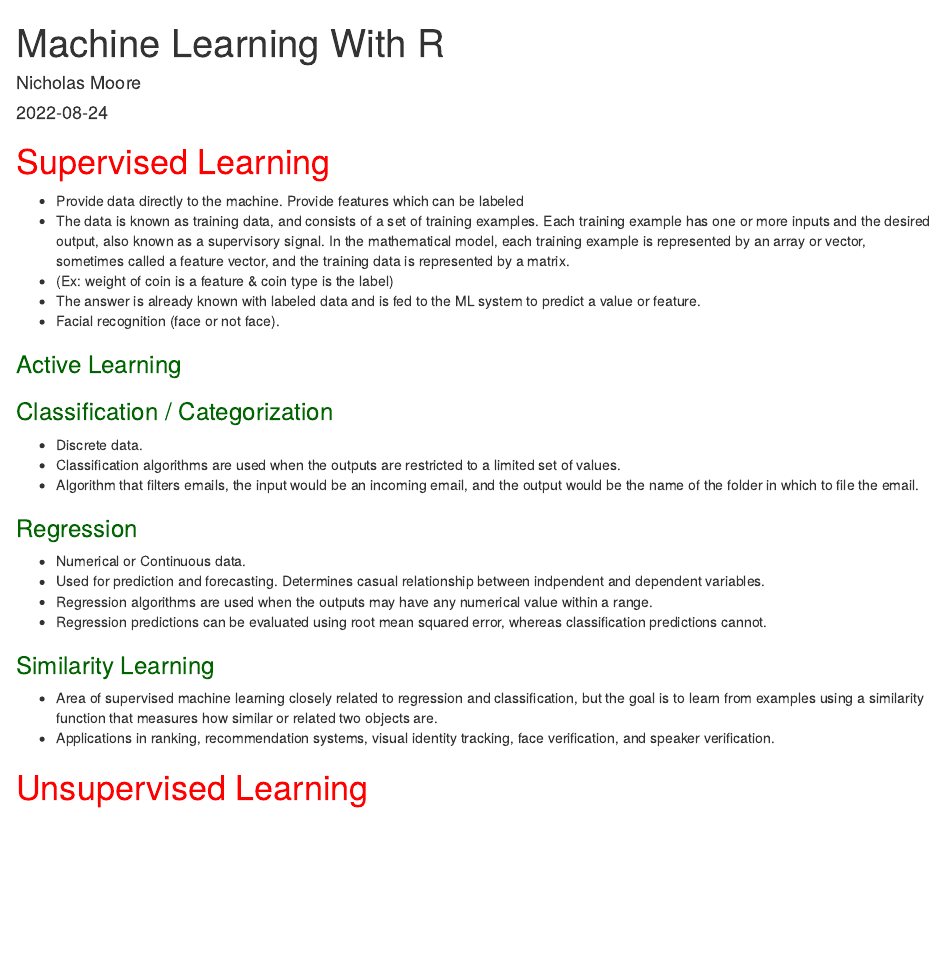
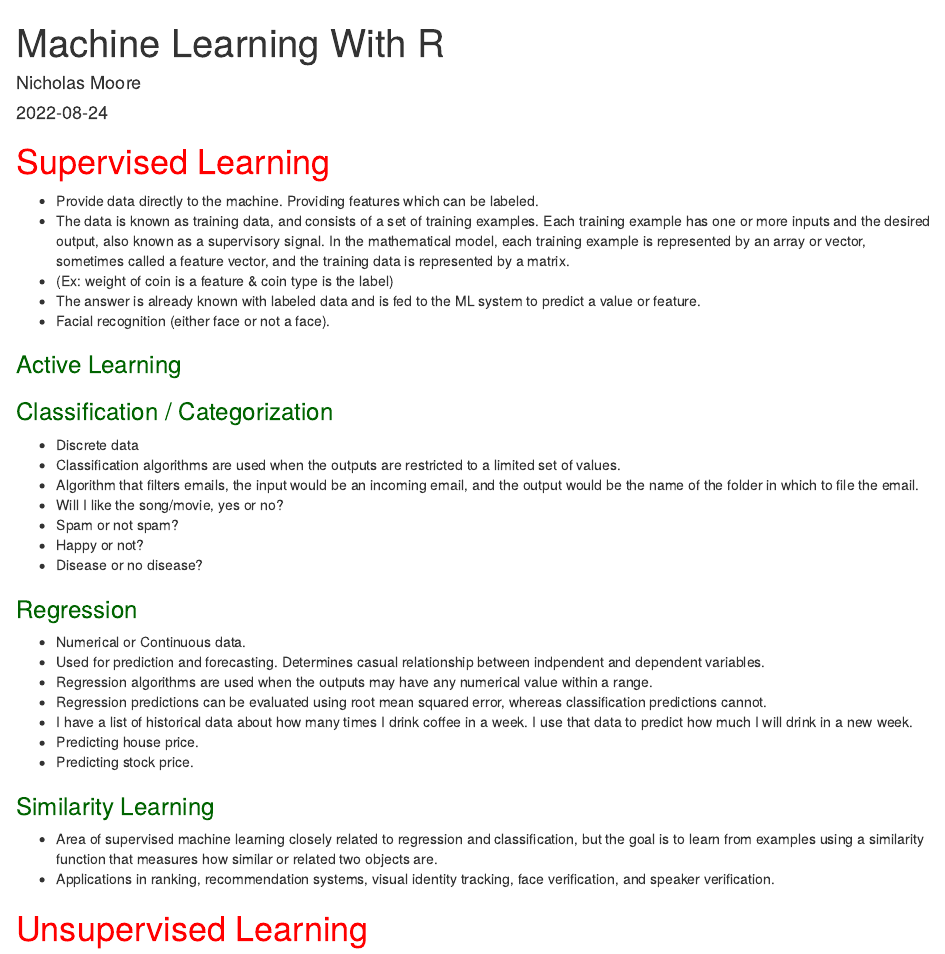
Before and after one commit to hinickmo/MachineLearningR, an R Markdown document (index.Rmd): the page in a window 1100 px wide, from its top. The pictures show the output file index.html that the author committed with the source, opened offline.

Commit message:
additional information added

```diff
--- a/index.Rmd
+++ b/index.Rmd
@@ -11,24 +11,33 @@ knitr::opts_chunk$set(echo = TRUE)
 ## {.tabset .tabset-fade}
 
 # <span style="color:red"> Supervised Learning </span>
-- Provide data directly to the machine. Provide features which can be labeled
+- Provide data directly to the machine. Providing features which can be labeled.
 - The data is known as training data, and consists of a set of training examples. Each training example has one or more inputs and the desired output, also known as a supervisory signal. In the mathematical model, each training example is represented by an array or vector, sometimes called a feature vector, and the training data is represented by a matrix.
 * (Ex: weight of coin is a feature & coin type is the label)
 - The answer is already known with labeled data and is fed to the ML system to predict a value or feature.
-* Facial recognition (face or not face).
+* Facial recognition (either face or not a face).
 
 ### <span style="color:darkgreen"> Active Learning </span>
+- Used when labeled data is limited.
+- Uses less labeled data, however the labeled data is does use is very effective. The machine will predict the unlabeled data is has confidence in, and let the human user label what it is less confident about.
 
 ### <span style="color:darkgreen"> Classification / Categorization </span>
-- Discrete data.
+- Discrete data
 - Classification algorithms are used when the outputs are restricted to a limited set of values.
 * Algorithm that filters emails, the input would be an incoming email, and the output would be the name of the folder in which to file the email.
+* Will I like the song/movie, yes or no?
+* Spam or not spam?
+* Happy or not?
+* Disease or no disease?
 
 ### <span style="color:darkgreen"> Regression </span>
 - Numerical or Continuous data.
 - Used for prediction and forecasting. Determines casual relationship between indpendent and dependent variables.
 - Regression algorithms are used when the outputs may have any numerical value within a range.
 - Regression predictions can be evaluated using root mean squared error, whereas classification predictions cannot.
+* I have a list of historical data about how many times I drink coffee in a week. I use that data to predict how much I will drink in a new week.
+* Predicting house price.
+* Predicting stock price.
 
 ### <span style="color:darkgreen"> Similarity Learning </span>
 - Area of supervised machine learning closely related to regression and classification, but the goal is to learn from examples using a similarity function that measures how similar or related two objects are.
```
Also changed, not shown: index.html, index.Rmd (1 more changed lines).
